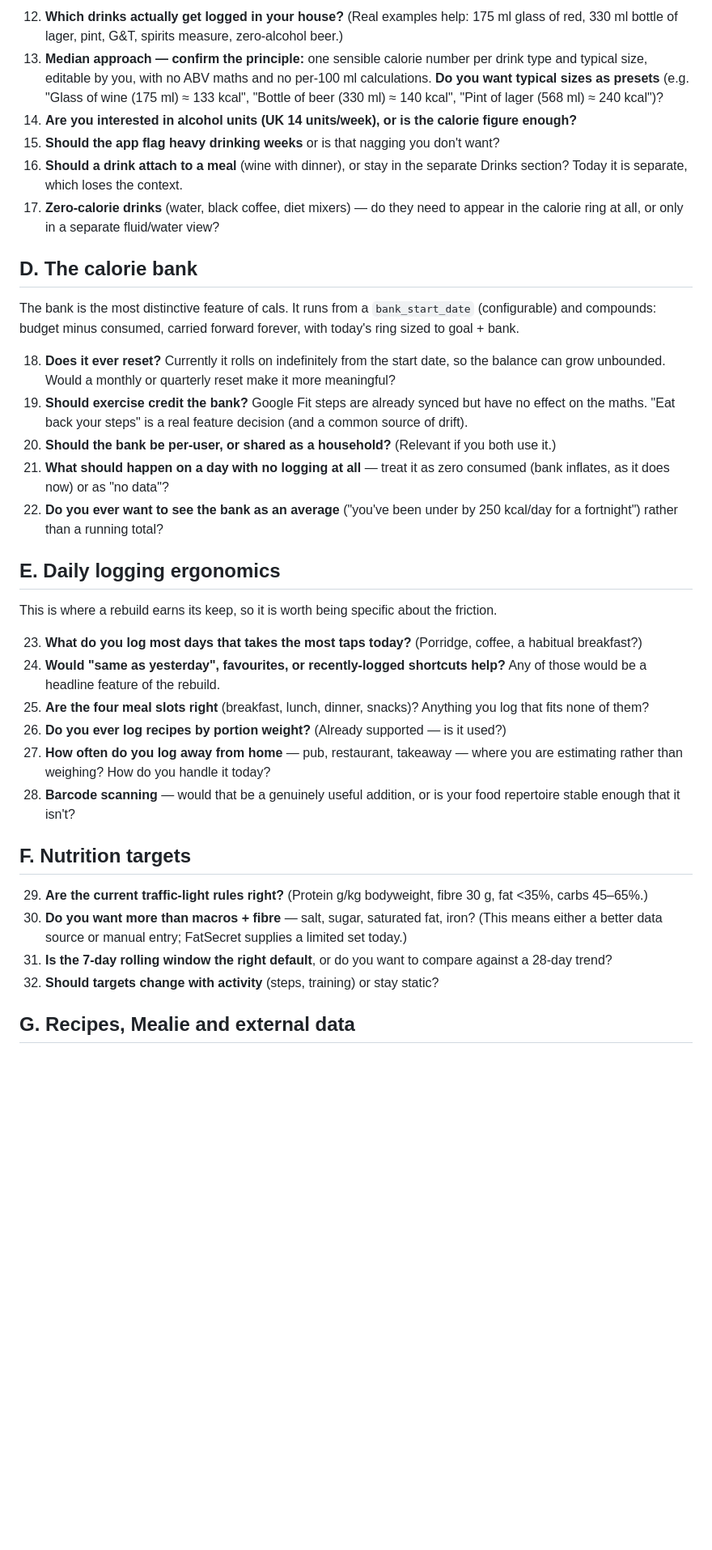
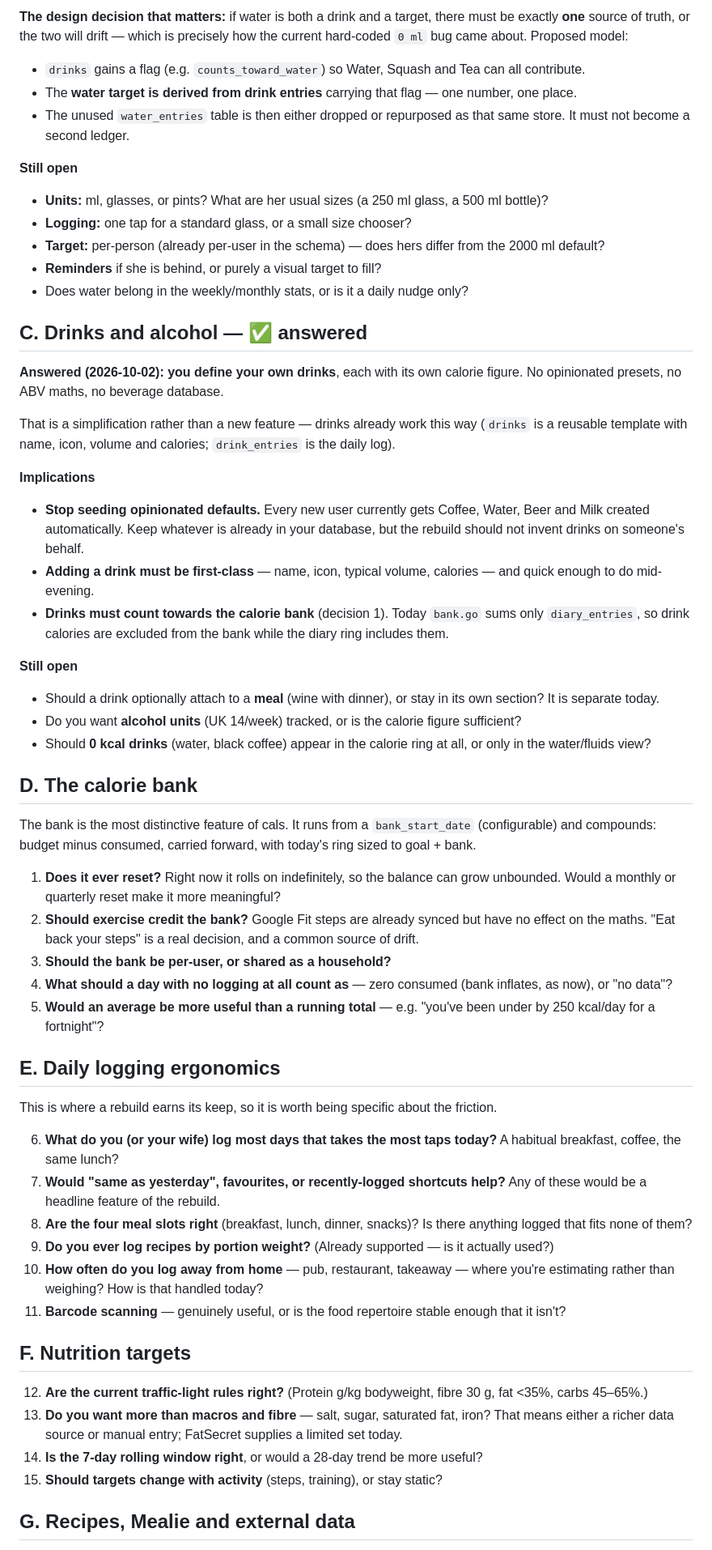
Before and after one commit to dougalbob/cals, a Markdown page: docs/product/vision-and-open-questions.md, the part around one of its changes. Shown at 81% size. Drawn GitHub-style; blank space fills up the shorter version.

```diff
--- a/docs/product/vision-and-open-questions.md
+++ b/docs/product/vision-and-open-questions.md
@@ -52,38 +45,63 @@ That model already matches the "sensible median" idea you described. What's miss
 
-12. **Which drinks actually get logged in your house?** (Real examples help: 175 ml glass of red, 330 ml bottle of lager, pint, G&T, spirits measure, zero-alcohol beer.)
-13. **Median approach — confirm the principle:** one sensible calorie number per drink type and typical size, editable by you, with no ABV maths and no per-100 ml calculations. **Do you want typical sizes as presets** (e.g. "Glass of wine (175 ml) ≈ 133 kcal", "Bottle of beer (330 ml) ≈ 140 kcal", "Pint of lager (568 ml) ≈ 240 kcal")?
-14. **Are you interested in alcohol units (UK 14 units/week), or is the calorie figure enough?**
-15. **Should the app flag heavy drinking weeks** or is that nagging you don't want?
-16. **Should a drink attach to a meal** (wine with dinner), or stay in the separate Drinks section? Today it is separate, which loses the context.
-17. **Zero-calorie drinks** (water, black coffee, diet mixers) — do they need to appear in the calorie ring at all, or only in a separate fluid/water view?
+**The design decision that matters:** if water is both a drink and a target, there must be exactly **one** source of truth, or the two will drift — which is precisely how the current hard-coded `0 ml` bug came about. Proposed model:
+
+- `drinks` gains a flag (e.g. `counts_toward_water`) so Water, Squash and Tea can all contribute.
+- The **water target is derived from drink entries** carrying that flag — one number, one place.
+- The unused `water_entries` table is then either dropped or repurposed as that same store. It must not become a second ledger.
+
+**Still open**
+
+- **Units:** ml, glasses, or pints? What are her usual sizes (a 250 ml glass, a 500 ml bottle)?
+- **Logging:** one tap for a standard glass, or a small size chooser?
+- **Target:** per-person (already per-user in the schema) — does hers differ from the 2000 ml default?
+- **Reminders** if she is behind, or purely a visual target to fill?
+- Does water belong in the weekly/monthly stats, or is it a daily nudge only?
+
+## C. Drinks and alcohol — ✅ answered
+
+**Answered (2026-10-02): you define your own drinks**, each with its own calorie figure. No opinionated presets, no ABV maths, no beverage database.
+
+That is a simplification rather than a new feature — drinks already work this way (`drinks` is a reusable template with name, icon, volume and calories; `drink_entries` is the daily log).
+
+**Implications**
+
+- **Stop seeding opinionated defaults.** Every new user currently gets Coffee, Water, Beer and Milk created automatically. Keep whatever is already in your database, but the rebuild should not invent drinks on someone's behalf.
+- **Adding a drink must be first-class** — name, icon, typical volume, calories — and quick enough to do mid-evening.
+- **Drinks must count towards the calorie bank** (decision 1). Today `bank.go` sums only `diary_entries`, so drink calories are excluded from the bank while the diary ring includes them.
+
+**Still open**
+
+- Should a drink optionally attach to a **meal** (wine with dinner), or stay in its own section? It is separate today.
+- Do you want **alcohol units** (UK 14/week) tracked, or is the calorie figure sufficient?
+- Should **0 kcal drinks** (water, black coffee) appear in the calorie ring at all, or only in the water/fluids view?
 
 ## D. The calorie bank
 
-The bank is the most distinctive feature of cals. It runs from a `bank_start_date` (configurable) and compounds: budget minus consumed, carried forward forever, with today's ring sized to goal + bank.
+The bank is the most distinctive feature of cals. It runs from a `bank_start_date` (configurable) and compounds: budget minus consumed, carried forward, with today's ring sized to goal + bank.
 
-18. **Does it ever reset?** Currently it rolls on indefinitely from the start date, so the balance can grow unbounded. Would a monthly or quarterly reset make it more meaningful?
-19. **Should exercise credit the bank?** Google Fit steps are already synced but have no effect on the maths. "Eat back your steps" is a real feature decision (and a common source of drift).
-20. **Should the bank be per-user, or shared as a household?** (Relevant if you both use it.)
-21. **What should happen on a day with no logging at all** — treat it as zero consumed (bank inflates, as it does now) or as "no data"?
-22. **Do you ever want to see the bank as an average** ("you've been under by 250 kcal/day for a fortnight") rather than a running total?
+1. **Does it ever reset?** Right now it rolls on indefinitely, so the balance can grow unbounded. Would a monthly or quarterly reset make it more meaningful?
+2. **Should exercise credit the bank?** Google Fit steps are already synced but have no effect on the maths. "Eat back your steps" is a real decision, and a common source of drift.
+3. **Should the bank be per-user, or shared as a household?**
+4. **What should a day with no logging at all count as** — zero consumed (bank inflates, as now), or "no data"?
+5. **Would an average be more useful than a running total** — e.g. "you've been under by 250 kcal/day for a fortnight"?
 
 ## E. Daily logging ergonomics
 
 This is where a rebuild earns its keep, so it is worth being specific about the friction.
 
-23. **What do you log most days that takes the most taps today?** (Porridge, coffee, a habitual breakfast?)
-24. **Would "same as yesterday", favourites, or recently-logged shortcuts help?** Any of those would be a headline feature of the rebuild.
-25. **Are the four meal slots right** (breakfast, lunch, dinner, snacks)? Anything you log that fits none of them?
-26. **Do you ever log recipes by portion weight?** (Already supported — is it used?)
-27. **How often do you log away from home** — pub, restaurant, takeaway — where you are estimating rather than weighing? How do you handle it today?
-28. **Barcode scanning** — would that be a genuinely useful addition, or is your food repertoire stable enough that it isn't?
+6. **What do you (or your wife) log most days that takes the most taps today?** A habitual breakfast, coffee, the same lunch?
+7. **Would "same as yesterday", favourites, or recently-logged shortcuts help?** Any of these would be a headline feature of the rebuild.
+8. **Are the four meal slots right** (breakfast, lunch, dinner, snacks)? Is there anything logged that fits none of them?
+9. **Do you ever log recipes by portion weight?** (Already supported — is it actually used?)
+10. **How often do you log away from home** — pub, restaurant, takeaway — where you're estimating rather than weighing? How is that handled today?
+11. **Barcode scanning** — genuinely useful, or is the food repertoire stable enough that it isn't?
 
 ## F. Nutrition targets
 
-29. **Are the current traffic-light rules right?** (Protein g/kg bodyweight, fibre 30 g, fat <35%, carbs 45–65%.)
-30. **Do you want more than macros + fibre** — salt, sugar, saturated fat, iron? (This means either a better data source or manual entry; FatSecret supplies a limited set today.)
-31. **Is the 7-day rolling window the right default**, or do you want to compare against a 28-day trend?
-32. **Should targets change with activity** (steps, training) or stay static?
+12. **Are the current traffic-light rules right?** (Protein g/kg bodyweight, fibre 30 g, fat <35%, carbs 45–65%.)
+13. **Do you want more than macros and fibre** — salt, sugar, saturated fat, iron? That means either a richer data source or manual entry; FatSecret supplies a limited set today.
+14. **Is the 7-day rolling window right**, or would a 28-day trend be more useful?
+15. **Should targets change with activity** (steps, training), or stay static?
 
 ## G. Recipes, Mealie and external data
 
```
Also changed, not shown: other parts of docs/product/vision-and-open-questions.md (+52 -52 lines), docs/architecture/frontend-strategy.md (+10 -0 lines), docs/architecture/local-development.md (+2 -2 lines).
